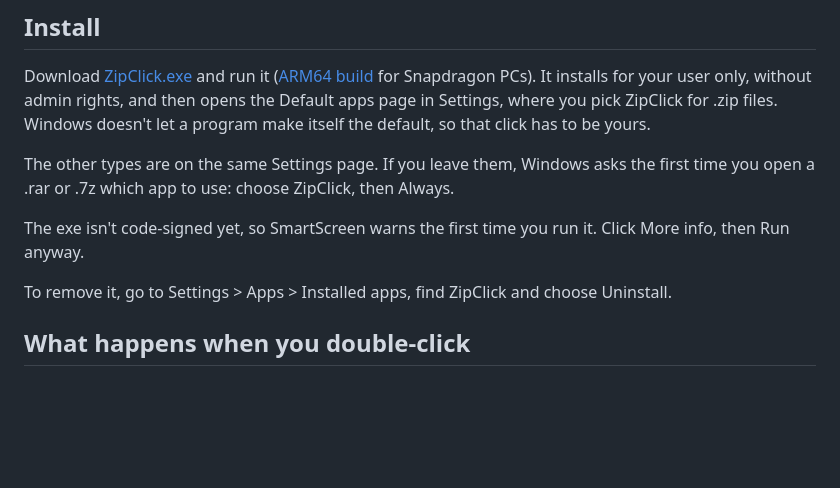
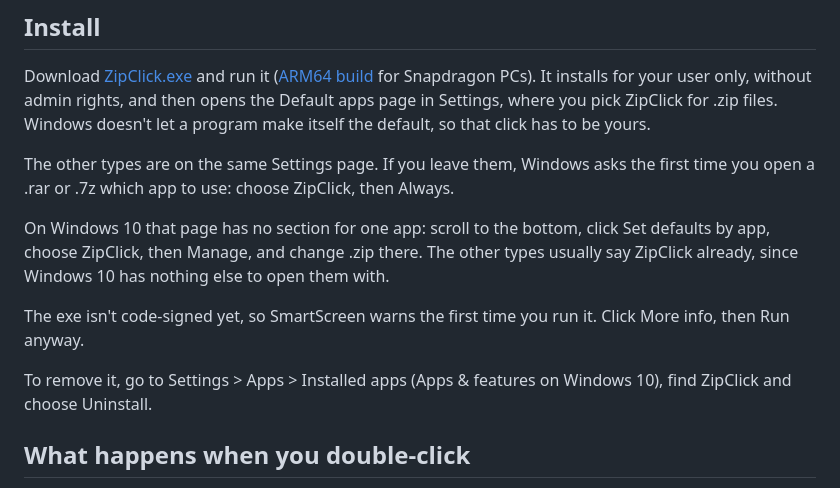
Before and after one commit to oNaiPs/zipclick, a Markdown page: README.md, the part around the change. Rendered like a GitHub page; blank space fills up the shorter version.

Commit message:
Site and README: install steps for Windows 10 and 11, in tabs
Co-Authored-By: Claude Opus 5.5 <noreply@anthropic.com>

```diff
--- a/README.md
+++ b/README.md
@@ -14,9 +14,11 @@ Download [ZipClick.exe](https://github.com/oNaiPs/zipclick/releases/latest/downl
 
 The other types are on the same Settings page. If you leave them, Windows asks the first time you open a .rar or .7z which app to use: choose ZipClick, then Always.
 
+On Windows 10 that page has no section for one app: scroll to the bottom, click Set defaults by app, choose ZipClick, then Manage, and change .zip there. The other types usually say ZipClick already, since Windows 10 has nothing else to open them with.
+
 The exe isn't code-signed yet, so SmartScreen warns the first time you run it. Click More info, then Run anyway.
 
-To remove it, go to Settings > Apps > Installed apps, find ZipClick and choose Uninstall.
+To remove it, go to Settings > Apps > Installed apps (Apps & features on Windows 10), find ZipClick and choose Uninstall.
 
 ## What happens when you double-click
 
```
Also changed, not shown: docs/img/default-app-win10.png (added), 1 other file.
